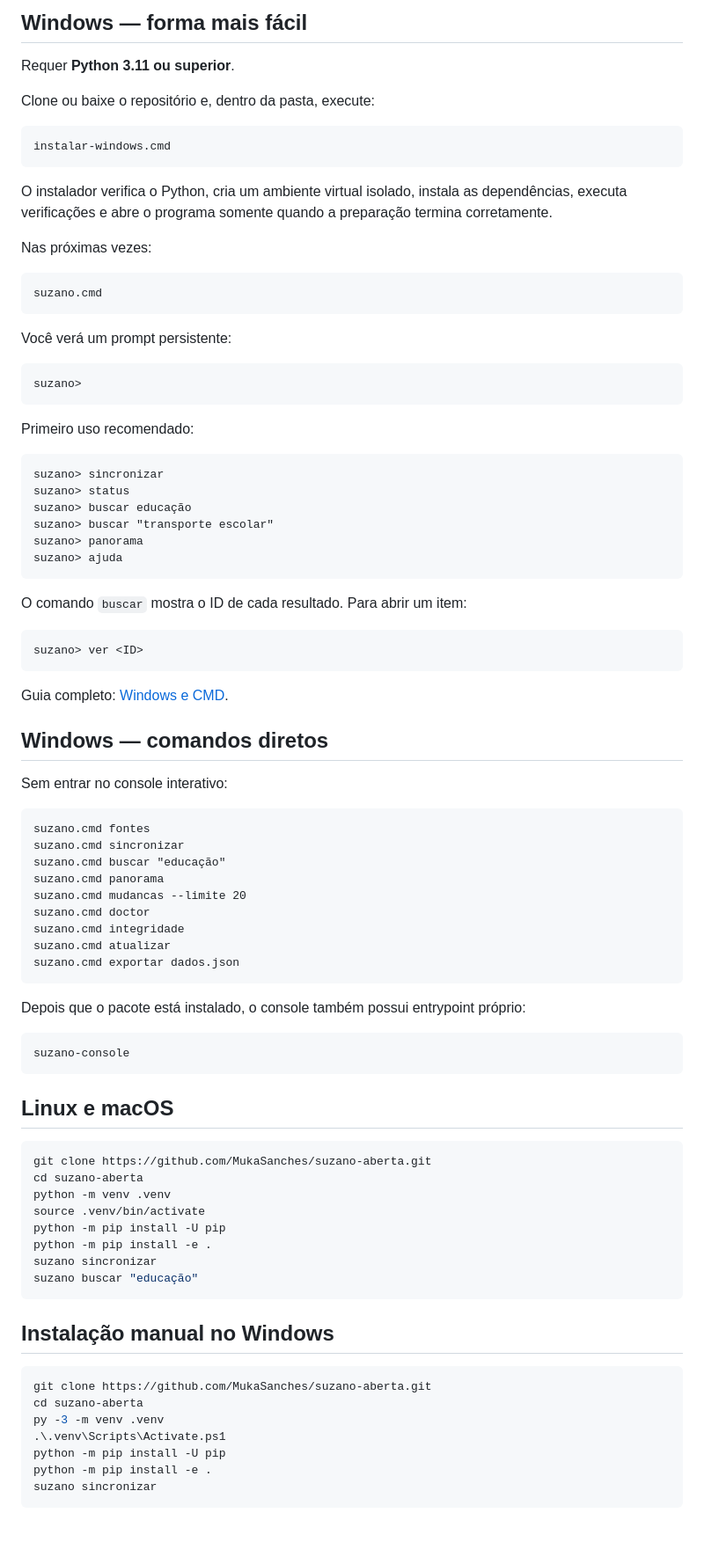
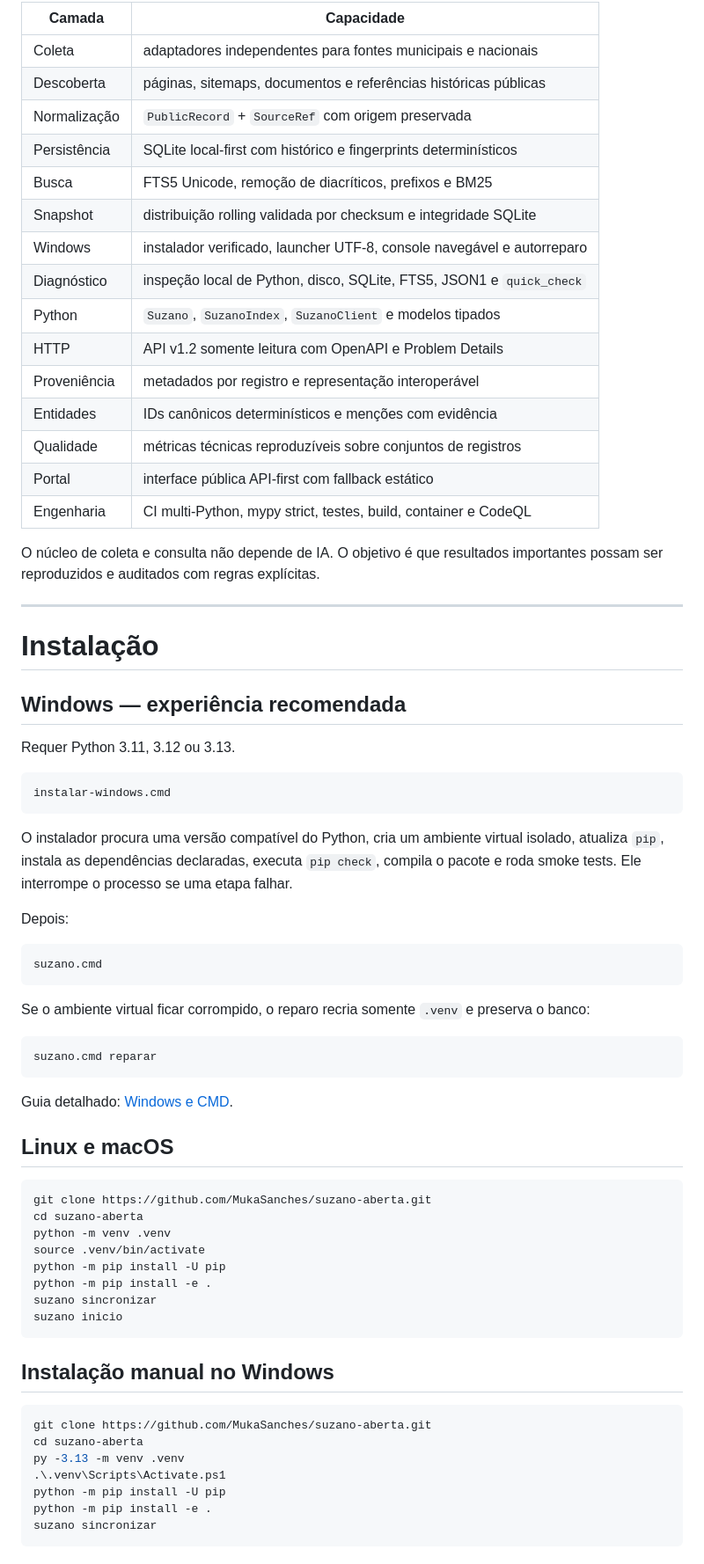
Before and after one commit to MukaSanches/suzano-aberta, a Markdown page: README.md, the part around one of its changes. Shown at 88% size. GitHub-like rendering; blank space fills up the shorter version.

Commit message:
docs: turn README into product and engineering reference for 0.8

````diff
--- a/README.md
+++ b/README.md
@@ -82,68 +91,51 @@ Ele pode ser útil para cidadãos, jornalistas, pesquisadores, universidades, de
 
-## Windows — forma mais fácil
+| Camada | Capacidade |
+| --- | --- |
+| Coleta | adaptadores independentes para fontes municipais e nacionais |
+| Descoberta | páginas, sitemaps, documentos e referências históricas públicas |
+| Normalização | `PublicRecord` + `SourceRef` com origem preservada |
+| Persistência | SQLite local-first com histórico e fingerprints determinísticos |
+| Busca | FTS5 Unicode, remoção de diacríticos, prefixos e BM25 |
+| Snapshot | distribuição rolling validada por checksum e integridade SQLite |
+| Windows | instalador verificado, launcher UTF-8, console navegável e autorreparo |
+| Diagnóstico | inspeção local de Python, disco, SQLite, FTS5, JSON1 e `quick_check` |
+| Python | `Suzano`, `SuzanoIndex`, `SuzanoClient` e modelos tipados |
+| HTTP | API v1.2 somente leitura com OpenAPI e Problem Details |
+| Proveniência | metadados por registro e representação interoperável |
+| Entidades | IDs canônicos determinísticos e menções com evidência |
+| Qualidade | métricas técnicas reproduzíveis sobre conjuntos de registros |
+| Portal | interface pública API-first com fallback estático |
+| Engenharia | CI multi-Python, mypy strict, testes, build, container e CodeQL |
 
-Requer **Python 3.11 ou superior**.
+O núcleo de coleta e consulta não depende de IA. O objetivo é que resultados importantes possam ser reproduzidos e auditados com regras explícitas.
 
-Clone ou baixe o repositório e, dentro da pasta, execute:
+---
+
+# Instalação
+
+## Windows — experiência recomendada
+
+Requer Python 3.11, 3.12 ou 3.13.
 
 ```cmd
 instalar-windows.cmd
 ```
 
-O instalador verifica o Python, cria um ambiente virtual isolado, instala as dependências, executa verificações e abre o programa somente quando a preparação termina corretamente.
+O instalador procura uma versão compatível do Python, cria um ambiente virtual isolado, atualiza `pip`, instala as dependências declaradas, executa `pip check`, compila o pacote e roda smoke tests. Ele interrompe o processo se uma etapa falhar.
 
-Nas próximas vezes:
+Depois:
 
 ```cmd
 suzano.cmd
 ```
 
-Você verá um prompt persistente:
+Se o ambiente virtual ficar corrompido, o reparo recria somente `.venv` e preserva o banco:
 
-```text
-suzano>
+```cmd
+suzano.cmd reparar
 ```
 
-Primeiro uso recomendado:
-
-```text
-suzano> sincronizar
-suzano> status
-suzano> buscar educação
-suzano> buscar "transporte escolar"
-suzano> panorama
-suzano> ajuda
-```
-
-O comando `buscar` mostra o ID de cada resultado. Para abrir um item:
-
-```text
-suzano> ver <ID>
-```
-
-Guia completo: [Windows e CMD](docs/windows-cmd.md).
-
-## Windows — comandos diretos
-
-Sem entrar no console interativo:
-
-```cmd
-suzano.cmd fontes
-suzano.cmd sincronizar
-suzano.cmd buscar "educação"
-suzano.cmd panorama
-suzano.cmd mudancas --limite 20
-suzano.cmd doctor
-suzano.cmd integridade
-suzano.cmd atualizar
-suzano.cmd exportar dados.json
-```
-
-Depois que o pacote está instalado, o console também possui entrypoint próprio:
-
-```cmd
-suzano-console
-```
+Guia detalhado: [Windows e CMD](docs/windows-cmd.md).
 
 ## Linux e macOS
 
@@ -155,7 +147,7 @@ source .venv/bin/activate
 python -m pip install -U pip
 python -m pip install -e .
 suzano sincronizar
-suzano buscar "educação"
+suzano inicio
 ```
 
 ## Instalação manual no Windows
@@ -163,7 +155,7 @@ suzano buscar "educação"
 ```powershell
 git clone https://github.com/MukaSanches/suzano-aberta.git
 cd suzano-aberta
-py -3 -m venv .venv
+py -3.13 -m venv .venv
 .\.venv\Scripts\Activate.ps1
 python -m pip install -U pip
 python -m pip install -e .
````
Also changed, not shown: other parts of README.md (+258 -157 lines).
